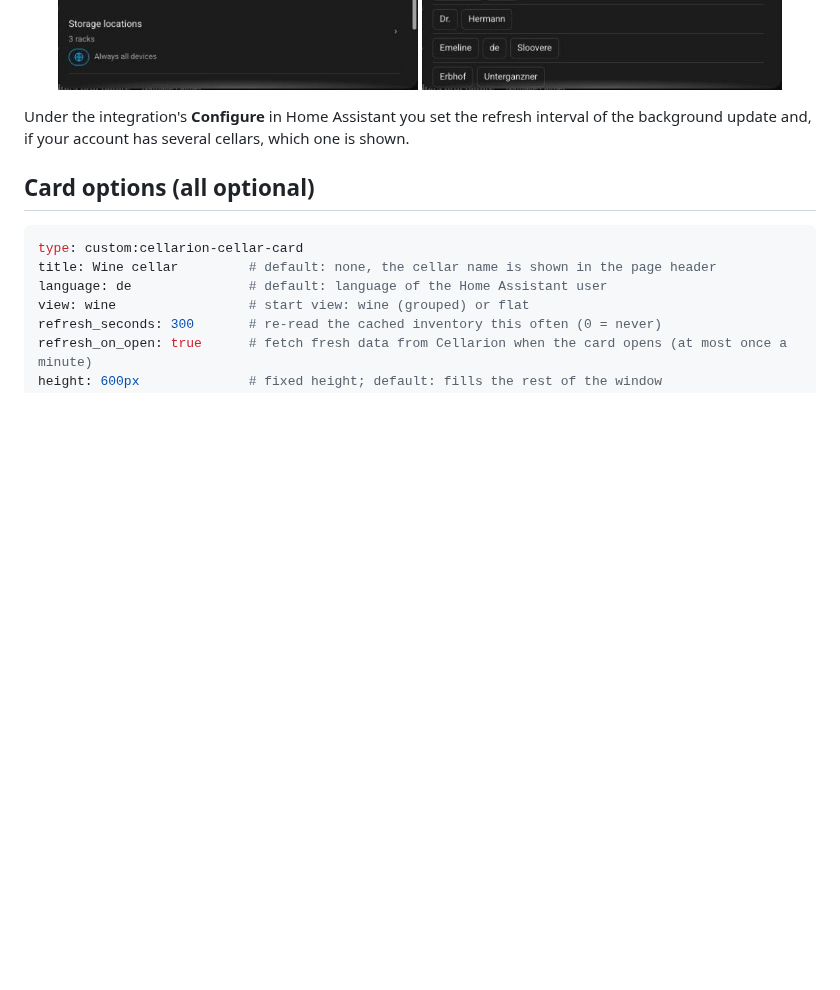
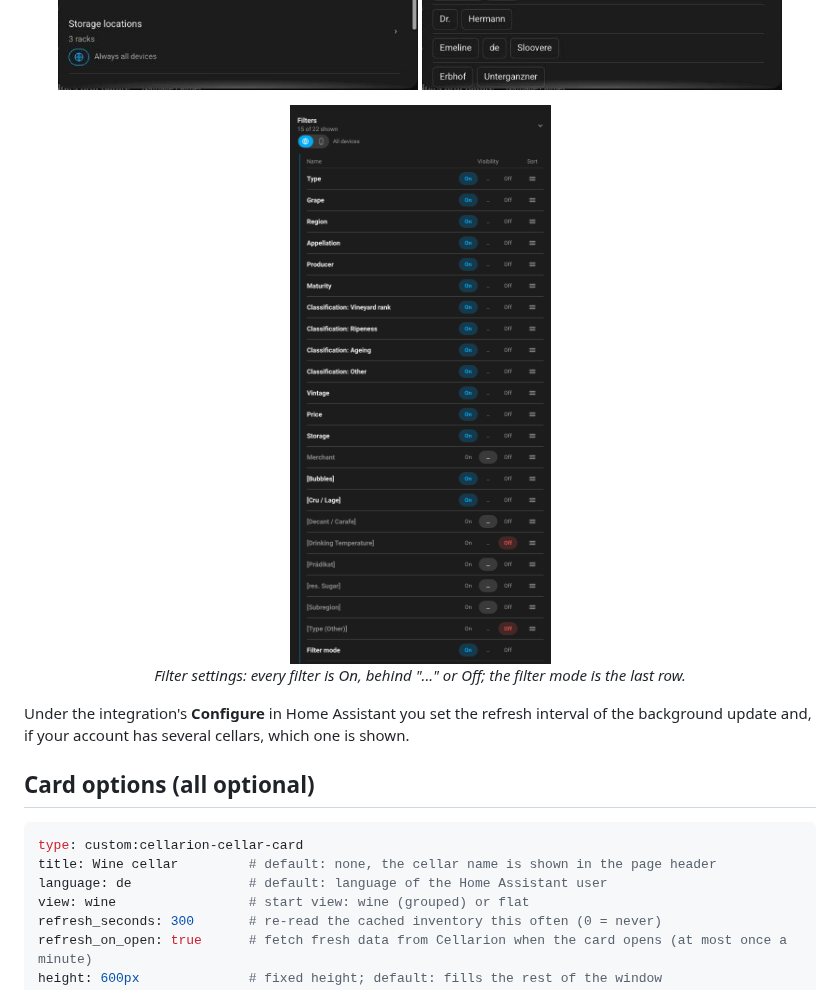
Before and after one commit to d3rb3rt/ha-cellarion-cellar-card, a Markdown page: README.md, the part around the change. Rendered like a GitHub page; pictures changed too: docs/settings-filters.png (added); blank space fills up the shorter version.

Commit message:
README: screenshot of the filter settings
Co-Authored-By: Claude Sonnet 5.5 <noreply@anthropic.com>
Claude-Session: https://claude.ai/code/session_019auwNqcqKEcj63HA2hK6vA

```diff
--- a/README.md
+++ b/README.md
@@ -193,6 +193,11 @@ Assistant) or to **this device only** (stored in the browser).
   <img src="https://raw.githubusercontent.com/d3rb3rt/ha-cellarion-cellar-card/main/docs/producers.png?v=1.0.0" alt="Edit producers" width="360">
 </p>
 
+<p align="center">
+  <img src="https://raw.githubusercontent.com/d3rb3rt/ha-cellarion-cellar-card/main/docs/settings-filters.png?v=2.4.1" alt="Filter settings with the On, ... and Off switch" width="420"><br>
+  <em>Filter settings: every filter is On, behind "..." or Off; the filter mode is the last row.</em>
+</p>
+
 Under the integration's **Configure** in Home Assistant you set the refresh interval of the background update and, if your
 account has several cellars, which one is shown.
 
```
